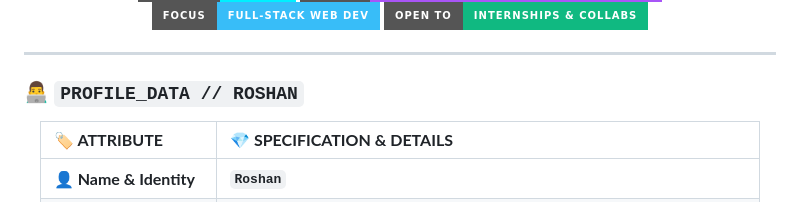
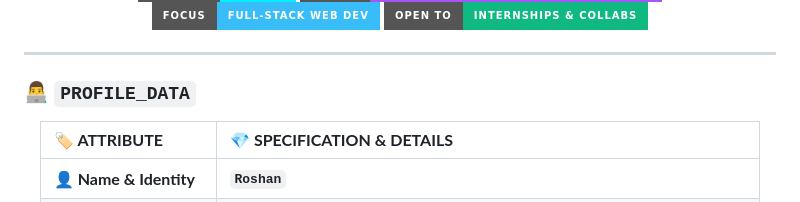
Before and after one commit to roshanr14/roshanr14, a Markdown page: README.md, the part around the change. Rendered like a GitHub page; badges without logos.

Commit message:
docs: Update profile data heading in README

```diff
--- a/README.md
+++ b/README.md
@@ -17,7 +17,7 @@
 
 ---
 
-### 👨‍💻 **`PROFILE_DATA // ROSHAN`**
+### 👨‍💻 **`PROFILE_DATA`**
 
 <div align="center">
 
```
